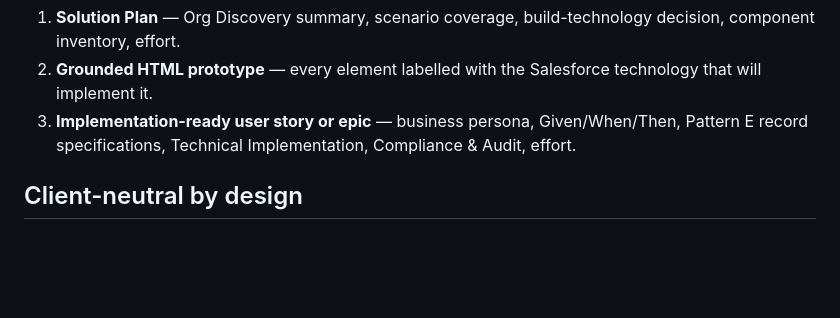
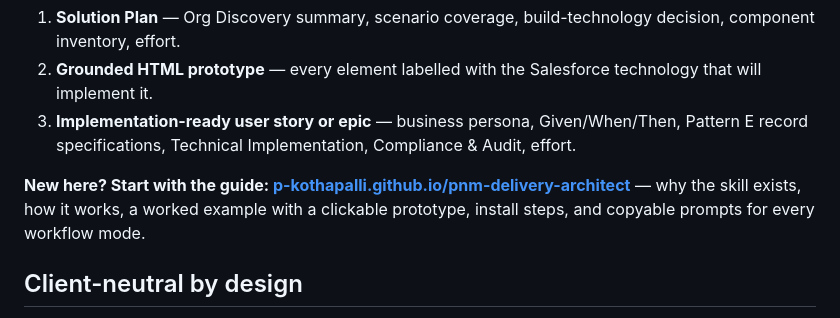
Before and after one commit to p-kothapalli/pnm-delivery-architect, a Markdown page: README.md, the part around the change. Drawn GitHub-style; blank space fills up the shorter version.

Commit message:
README: link to the GitHub Pages guide
Co-authored-by: Cursor <cursoragent@cursor.com>

```diff
--- a/README.md
+++ b/README.md
@@ -11,6 +11,11 @@ artifacts, on demand and independently:
 3. **Implementation-ready user story or epic** — business persona,
    Given/When/Then, Pattern E record specifications, Technical
    Implementation, Compliance & Audit, effort.
+
+**New here? Start with the guide:
+[p-kothapalli.github.io/pnm-delivery-architect](https://p-kothapalli.github.io/pnm-delivery-architect/index.html)**
+— why the skill exists, how it works, a worked example with a clickable
+prototype, install steps, and copyable prompts for every workflow mode.
 
 ## Client-neutral by design
 
```
